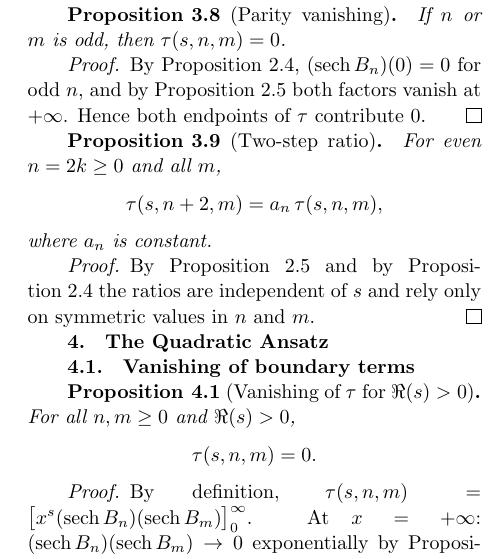
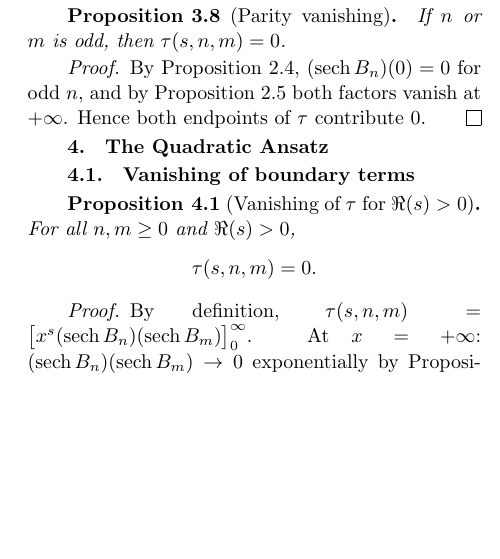
Before and after one commit to dremmeng/zeta_function, a LaTeX document (RH.tex): part of one column of page 4 of 6, cut so that both start at the same text, the shorter picture padded with empty space. The pictures show the PDF file RH.pdf that the author committed with the source.

Commit message:
Add files via upload

```diff
--- a/RH.tex
+++ b/RH.tex
@@ -425,18 +425,6 @@ and by Proposition~\ref{prop:sech_bell_at_infinity} both factors vanish at $+\in
 Hence both endpoints of $\tau$ contribute $0$.
 \end{proof}
 
-\begin{proposition}[Two-step ratio]\label{prop:qp}
-For even $n=2k\ge0$ and all $m$,
-\[
-\tau(s,n+2,m)=a_{n}\,\tau(s,n,m),
-\]
-where $a_{n}$ is constant.
-\end{proposition}
-
-\begin{proof}
-By Proposition~\ref{prop:sech_bell_at_infinity} and by Proposition~\ref{prop:sech_bell_at_origin} the ratios are independent of $s$ and rely only on symmetric values in $n$ and $m$.
-\end{proof}
-
 \section{The Quadratic Ansatz}\label{sec:ansatz}
 
 \subsection{Vanishing of boundary terms}
```
Also changed, not shown: RH.pdf.
